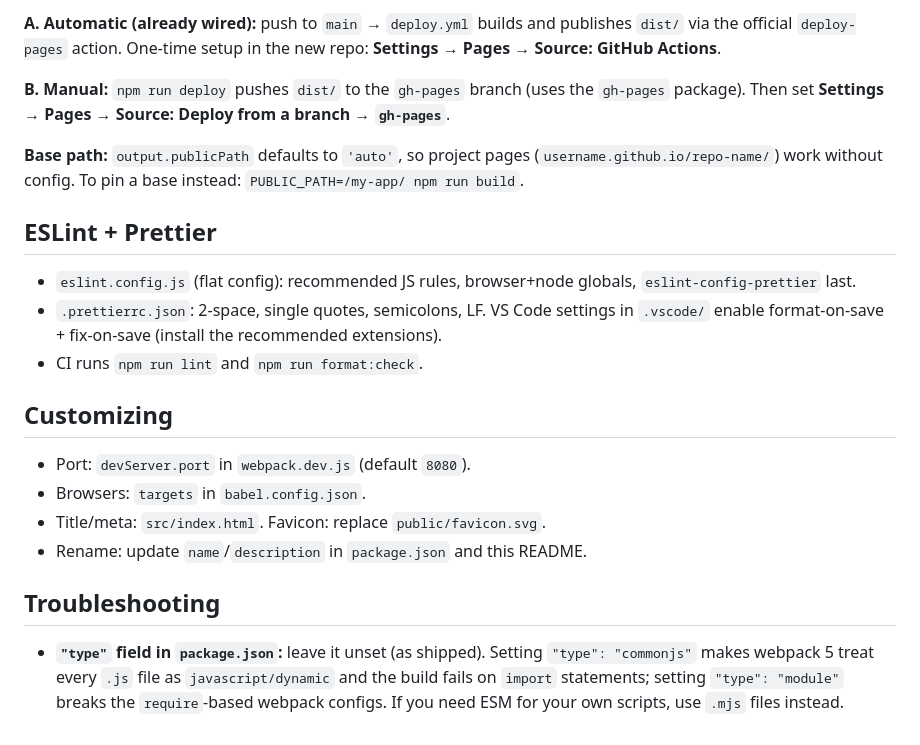
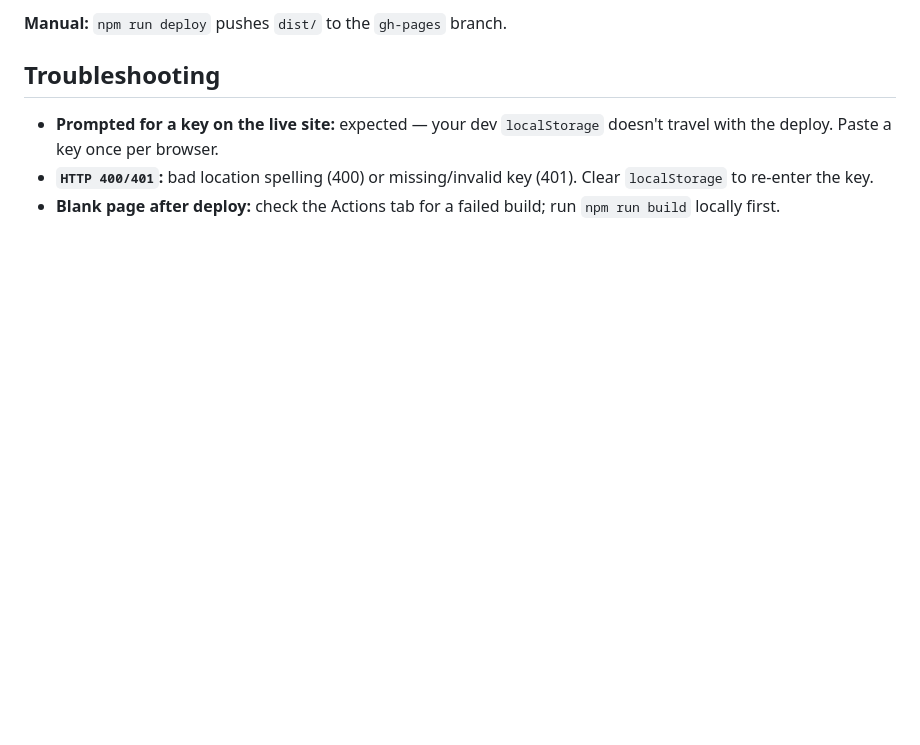
Before and after one commit to hanssantos02/weather-app, a Markdown page: README.md, the part around one of its changes. Drawn GitHub-style; blank space fills up the shorter version.

```diff
--- a/README.md
+++ b/README.md
@@ -72,31 +69,8 @@ Two supported paths — pick one:
 
-**A. Automatic (already wired):** push to `main` → `deploy.yml` builds and publishes `dist/` via the
-official `deploy-pages` action. One-time setup in the new repo: **Settings → Pages → Source: GitHub Actions**.
-
-**B. Manual:** `npm run deploy` pushes `dist/` to the `gh-pages` branch (uses the `gh-pages` package).
-Then set **Settings → Pages → Source: Deploy from a branch → `gh-pages`**.
-
-**Base path:** `output.publicPath` defaults to `'auto'`, so project pages
-(`username.github.io/repo-name/`) work without config. To pin a base instead:
-`PUBLIC_PATH=/my-app/ npm run build`.
-
-## ESLint + Prettier
-
-- `eslint.config.js` (flat config): recommended JS rules, browser+node globals, `eslint-config-prettier` last.
-- `.prettierrc.json`: 2-space, single quotes, semicolons, LF. VS Code settings in `.vscode/` enable
-  format-on-save + fix-on-save (install the recommended extensions).
-- CI runs `npm run lint` and `npm run format:check`.
-
-## Customizing
-
-- Port: `devServer.port` in `webpack.dev.js` (default `8080`).
-- Browsers: `targets` in `babel.config.json`.
-- Title/meta: `src/index.html`. Favicon: replace `public/favicon.svg`.
-- Rename: update `name`/`description` in `package.json` and this README.
+**Manual:** `npm run deploy` pushes `dist/` to the `gh-pages` branch.
 
 ## Troubleshooting
 
-- **`"type"` field in `package.json`:** leave it unset (as shipped). Setting `"type": "commonjs"`
-  makes webpack 5 treat every `.js` file as `javascript/dynamic` and the build fails on `import`
-  statements; setting `"type": "module"` breaks the `require`-based webpack configs. If you need ESM
-  for your own scripts, use `.mjs` files instead.
+- **Prompted for a key on the live site:** expected — your dev `localStorage` doesn't travel with the deploy. Paste a key once per browser.
+- **`HTTP 400/401`:** bad location spelling (400) or missing/invalid key (401). Clear `localStorage` to re-enter the key.
+- **Blank page after deploy:** check the Actions tab for a failed build; run `npm run build` locally first.
```
Also changed, not shown: other parts of README.md (+36 -39 lines).
